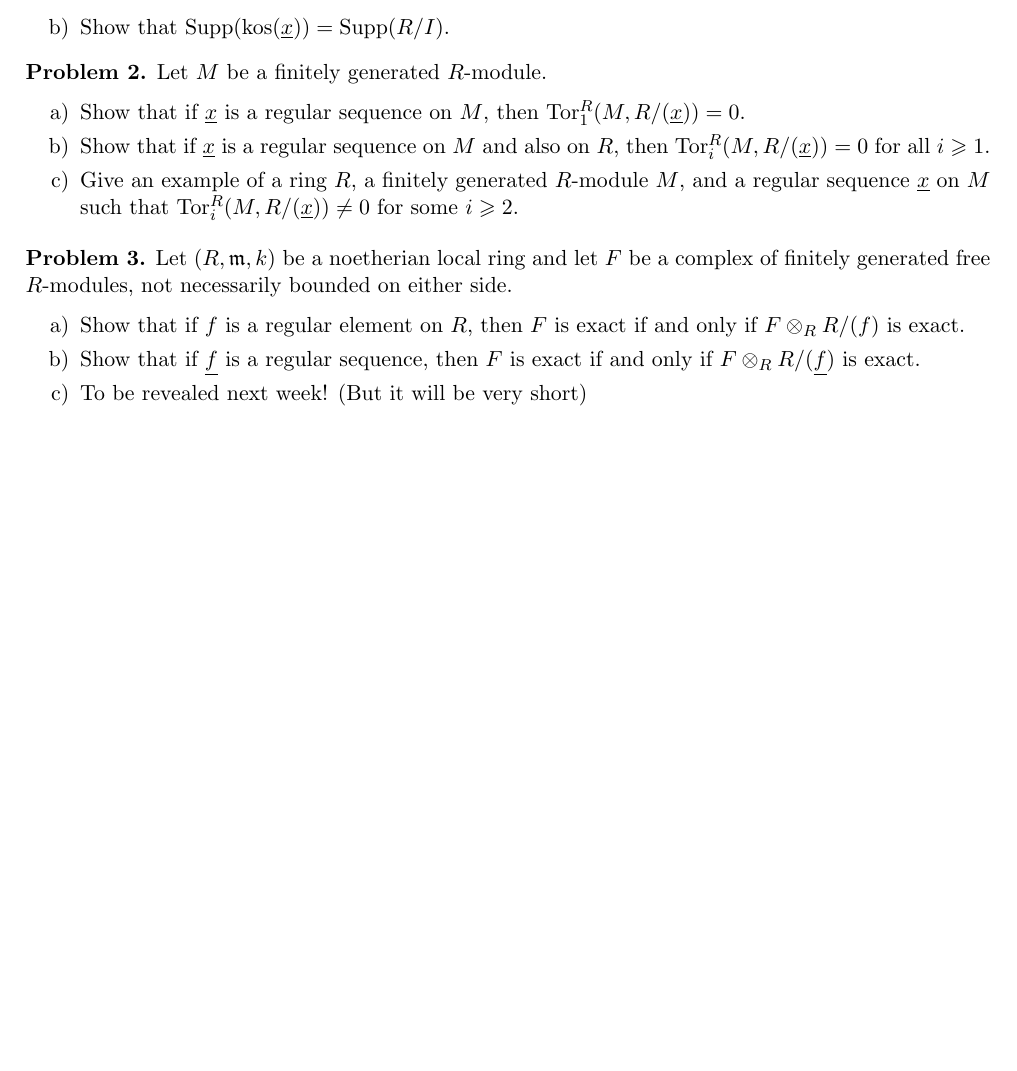
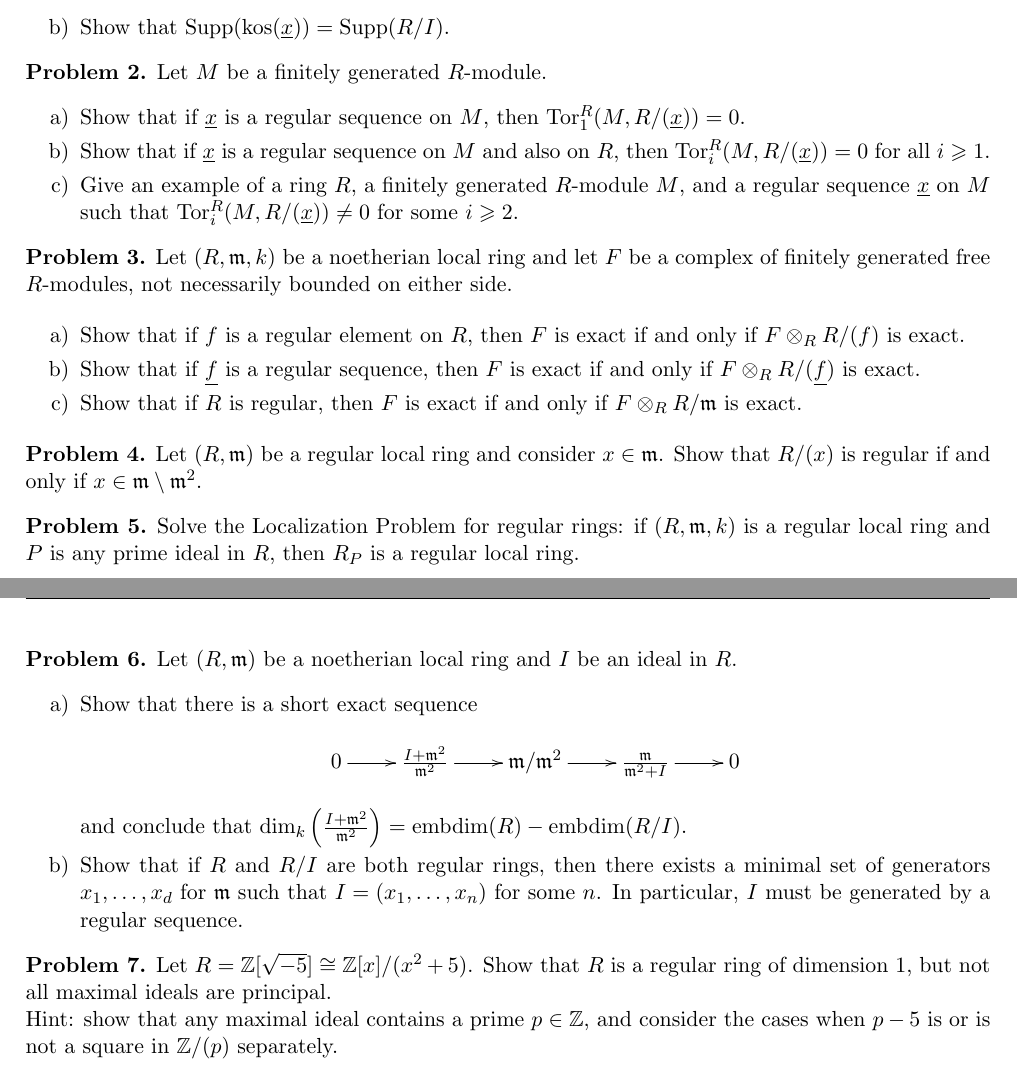
Before and after one commit to eloisagrifo/eloisagrifo.github.io, a LaTeX problem sheet (Teaching/ca2/PSet2.tex): part of the page before the commit and two parts of pages 1 and 2 of 2 after it, the two joined at a grey line, cut so that both start at the same text, the shorter picture padded with empty space. Compiled offline with pdfLaTeX.

Commit message:
problems on regular rings

```diff
--- a/Teaching/ca2/PSet2.tex
+++ b/Teaching/ca2/PSet2.tex
@@ -44,8 +44,8 @@
 \newcommand{\N}{\mathbb{N}}
 \newcommand{\ov}[1]{\overline{#1}}
 
-\DeclareMathOperator{\Z}{Z}
-\newcommand{\ZZ}{\mathbb{Z}}
+
+\newcommand{\Z}{\mathbb{Z}}
 \DeclareMathOperator{\pdim}{pdim}
 \DeclareMathOperator{\kos}{kos}
 \DeclareMathOperator{\embdim}{embdim}
@@ -118,11 +118,9 @@ Let $R$ be a ring. The {\bf support} of a complex of $R$-modules $M$ is defined
 \end{problem}
 
 
+
 \begin{problem}
 Let $M$ be a finitely generated $R$-module.
-
-\vspace{-0.5em}
-
 \begin{enumerate}[label=\alph*), itemsep=-0.1em]
 	\item Show that if $\underline{x}$ is a regular sequence on $M$, then $\Tor_1^R(M,R/(\underline{x})) = 0$.
 	\item Show that if $\underline{x}$ is a regular sequence on $M$ and also on $R$, then $\Tor_i^R(M,R/(\underline{x})) = 0$ for all $i \geqslant 1$.
@@ -133,20 +131,49 @@ Let $M$ be a finitely generated $R$-module.
 \begin{problem}
 Let $(R, \m, k)$ be a noetherian local ring and let $F$ be a complex of finitely generated free $R$-modules, not necessarily bounded on either side.
 
-\vspace{-0.5em}
-
 \begin{enumerate}[label=\alph*), itemsep=-0.1em]
 	\item Show that if $f$ is a regular element on $R$, then $F$ is exact if and only if $F \otimes_R R/(f)$ is exact.
 	\item Show that if $\underline{f}$ is a regular sequence, then $F$ is exact if and only if $F \otimes_R R/(\underline{f})$ is exact.
-\item To be revealed next week! (But it will be very short)
-%	\item Show that if $R$ is regular, then $F$ is exact if and only if $F \otimes_R R/\m$ is exact.
+	\item Show that if $R$ is regular, then  $F$ is exact if and only if $F \otimes_R R/\m$ is exact.
 \end{enumerate}
+\end{problem}
+
+
+\begin{problem}
+	Let $(R, \m)$ be a regular local ring and consider $x \in \m$. Show that $R/(x)$ is regular if and only if $x \in \m \setminus \m^2$.
+\end{problem}
+
+
+\begin{problem}
+	Solve the Localization Problem for regular rings: if $(R, \m, k)$ is a regular local ring and $P$ is any prime ideal in $R$, then $R_P$ is a regular local ring.
+\end{problem}
+
+
+
+\newpage
+
+
+\begin{problem}
+	Let $(R, \m)$ be a noetherian local ring and $I$ be an ideal in $R$.
+	\begin{enumerate}[label=\alph*), itemsep=-0.1em]
+		\item Show that there is a short exact sequence
+		$$\xymatrix{0 \ar[r] & \frac{I+\m^2}{\m^2} \ar[r] & \m/\m^2 \ar[r] & \frac{\m}{\m^2+I} \ar[r] & 0}$$
+		and conclude that $\dim_k \left( \frac{I+\m^2}{\m^2}\right) = \embdim(R) - \embdim(R/I)$.
+		\item Show that if $R$ and $R/I$ are both regular rings, then there exists a minimal set of generators $x_1, \ldots, x_d$ for $\m$ such that $I = (x_1, \ldots, x_n)$ for some $n$. In particular, $I$ must be generated by a regular sequence.
+	\end{enumerate}
+\end{problem}
+
+
+
+\begin{problem}
+	Let $R = \Z[\sqrt{-5}] \cong \Z[x]/(x^2+5)$. Show that $R$ is a regular ring of dimension $1$, but not all maximal ideals are principal.
+
+	\noindent
+	Hint: show that any maximal ideal contains a prime $p \in \Z$, and consider the cases when $p-5$ is or is not a square in $\Z/(p)$ separately.
 \end{problem}
 
 
 
 
 
-
-
 \end{document}
```
Also changed, not shown: Teaching/ca2/PSet2.pdf.
